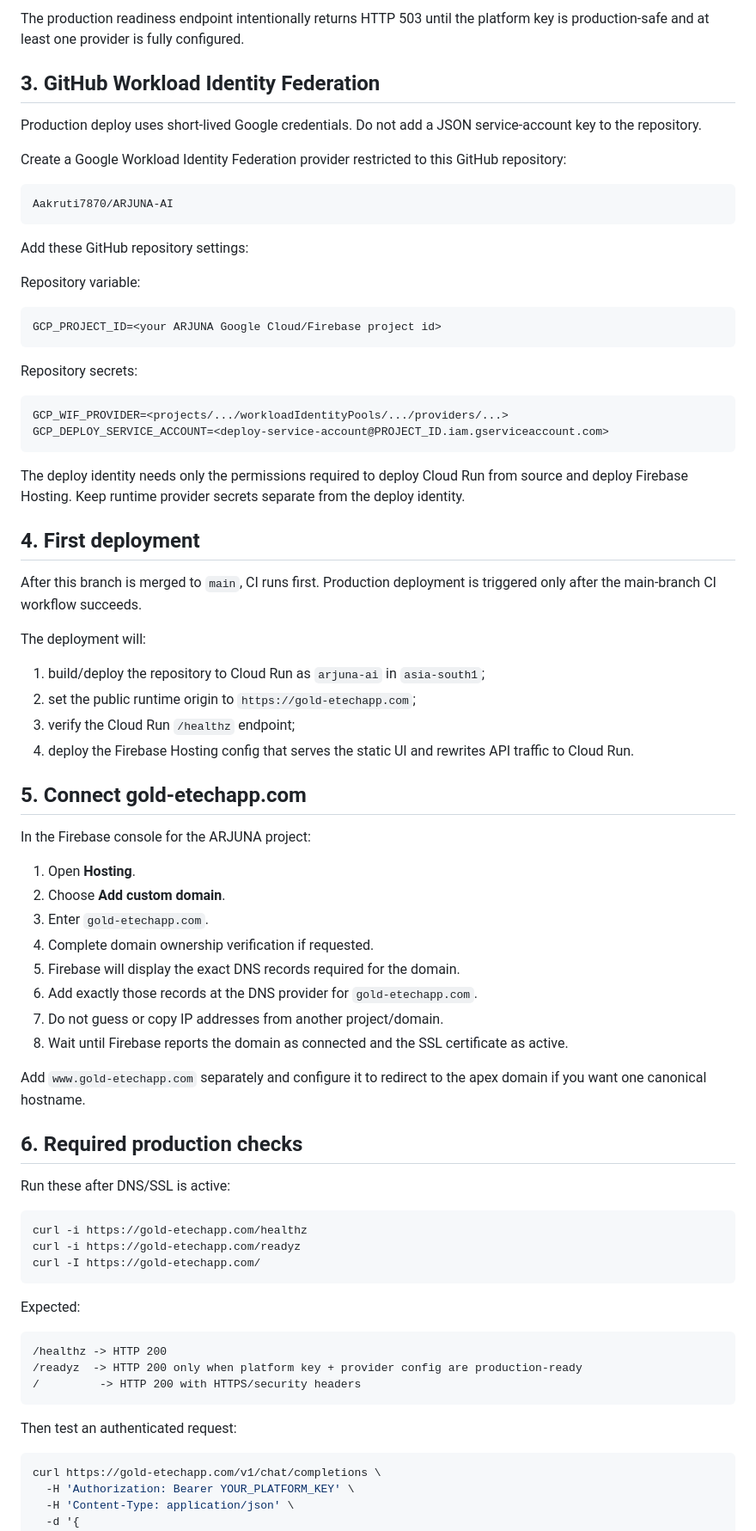
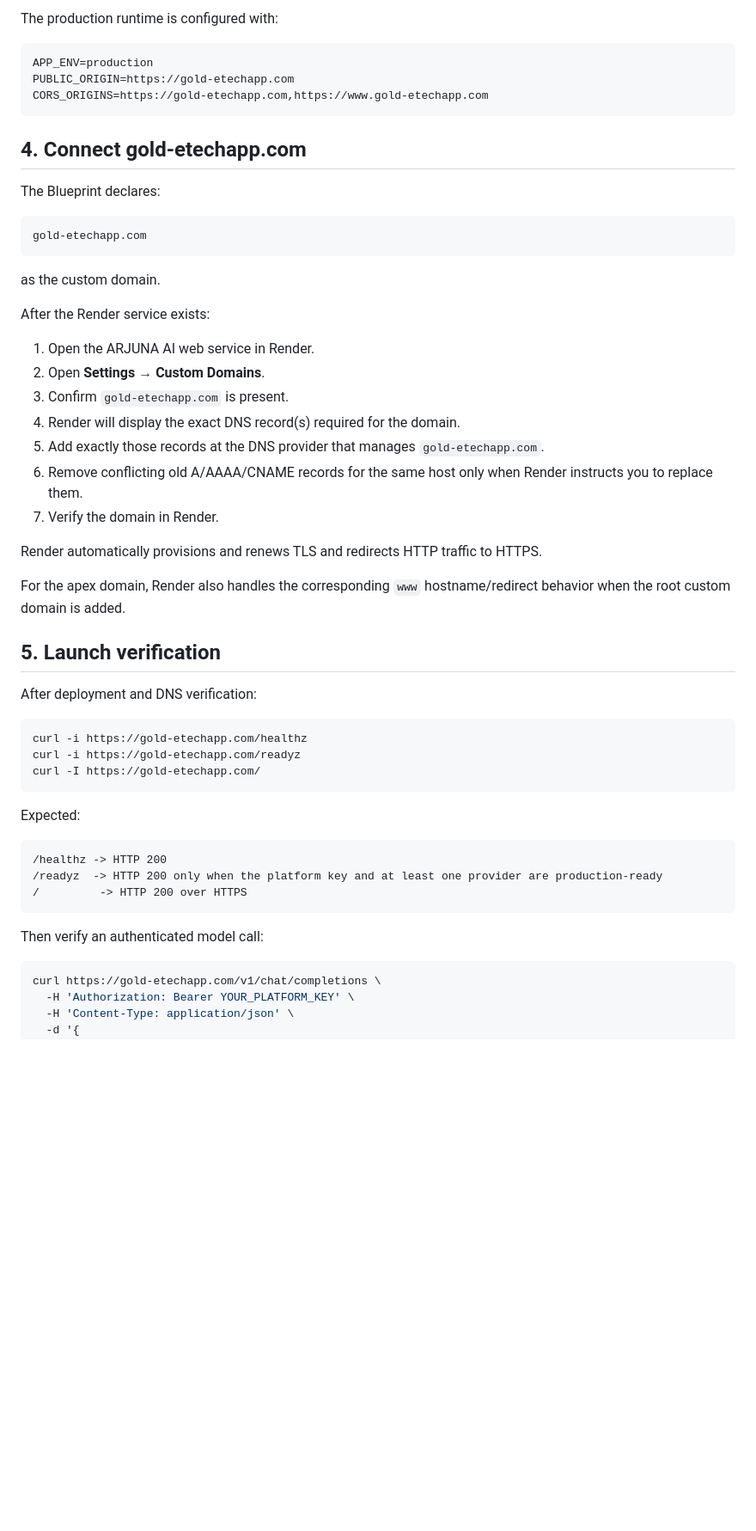
Before and after one commit to Aakruti7870/ARJUNA-AI, a Markdown page: docs/DOMAIN_LAUNCH.md, the part around one of its changes. Shown at 86% size. GitHub-like rendering; blank space fills up the shorter version.

````diff
--- a/docs/DOMAIN_LAUNCH.md
+++ b/docs/DOMAIN_LAUNCH.md
@@ -61,62 +92,39 @@ Store provider keys using Google Secret Manager / Cloud Run secret bindings. Non
 
-The production readiness endpoint intentionally returns HTTP 503 until the platform key is production-safe and at least one provider is fully configured.
-
-## 3. GitHub Workload Identity Federation
-
-Production deploy uses short-lived Google credentials. Do not add a JSON service-account key to the repository.
-
-Create a Google Workload Identity Federation provider restricted to this GitHub repository:
+The production runtime is configured with:
 
 ```text
-Aakruti7870/ARJUNA-AI
+APP_ENV=production
+PUBLIC_ORIGIN=https://gold-etechapp.com
+CORS_ORIGINS=https://gold-etechapp.com,https://www.gold-etechapp.com
 ```
 
-Add these GitHub repository settings:
+## 4. Connect gold-etechapp.com
 
-Repository variable:
+The Blueprint declares:
 
 ```text
-GCP_PROJECT_ID=<your ARJUNA Google Cloud/Firebase project id>
+gold-etechapp.com
 ```
 
-Repository secrets:
+as the custom domain.
 
-```text
-GCP_WIF_PROVIDER=<projects/.../workloadIdentityPools/.../providers/...>
-GCP_DEPLOY_SERVICE_ACCOUNT=<deploy-service-account@PROJECT_ID.iam.gserviceaccount.com>
-```
+After the Render service exists:
 
-The deploy identity needs only the permissions required to deploy Cloud Run from source and deploy Firebase Hosting. Keep runtime provider secrets separate from the deploy identity.
+1. Open the ARJUNA AI web service in Render.
+2. Open **Settings → Custom Domains**.
+3. Confirm `gold-etechapp.com` is present.
+4. Render will display the exact DNS record(s) required for the domain.
+5. Add exactly those records at the DNS provider that manages `gold-etechapp.com`.
+6. Remove conflicting old A/AAAA/CNAME records for the same host only when Render instructs you to replace them.
+7. Verify the domain in Render.
 
-## 4. First deployment
+Render automatically provisions and renews TLS and redirects HTTP traffic to HTTPS.
 
-After this branch is merged to `main`, CI runs first. Production deployment is triggered only after the main-branch CI workflow succeeds.
+For the apex domain, Render also handles the corresponding `www` hostname/redirect behavior when the root custom domain is added.
 
-The deployment will:
+## 5. Launch verification
 
-1. build/deploy the repository to Cloud Run as `arjuna-ai` in `asia-south1`;
-2. set the public runtime origin to `https://gold-etechapp.com`;
-3. verify the Cloud Run `/healthz` endpoint;
-4. deploy the Firebase Hosting config that serves the static UI and rewrites API traffic to Cloud Run.
-
-## 5. Connect gold-etechapp.com
-
-In the Firebase console for the ARJUNA project:
-
-1. Open **Hosting**.
-2. Choose **Add custom domain**.
-3. Enter `gold-etechapp.com`.
-4. Complete domain ownership verification if requested.
-5. Firebase will display the exact DNS records required for the domain.
-6. Add exactly those records at the DNS provider for `gold-etechapp.com`.
-7. Do not guess or copy IP addresses from another project/domain.
-8. Wait until Firebase reports the domain as connected and the SSL certificate as active.
-
-Add `www.gold-etechapp.com` separately and configure it to redirect to the apex domain if you want one canonical hostname.
-
-## 6. Required production checks
-
-Run these after DNS/SSL is active:
+After deployment and DNS verification:
 
 ```bash
 curl -i https://gold-etechapp.com/healthz
@@ -128,11 +136,11 @@ Expected:
 
 ```text
 /healthz -> HTTP 200
-/readyz  -> HTTP 200 only when platform key + provider config are production-ready
-/         -> HTTP 200 with HTTPS/security headers
+/readyz  -> HTTP 200 only when the platform key and at least one provider are production-ready
+/         -> HTTP 200 over HTTPS
 ```
 
-Then test an authenticated request:
+Then verify an authenticated model call:
 
 ```bash
 curl https://gold-etechapp.com/v1/chat/completions \
````
Also changed, not shown: other parts of docs/DOMAIN_LAUNCH.md (+63 -32 lines).
